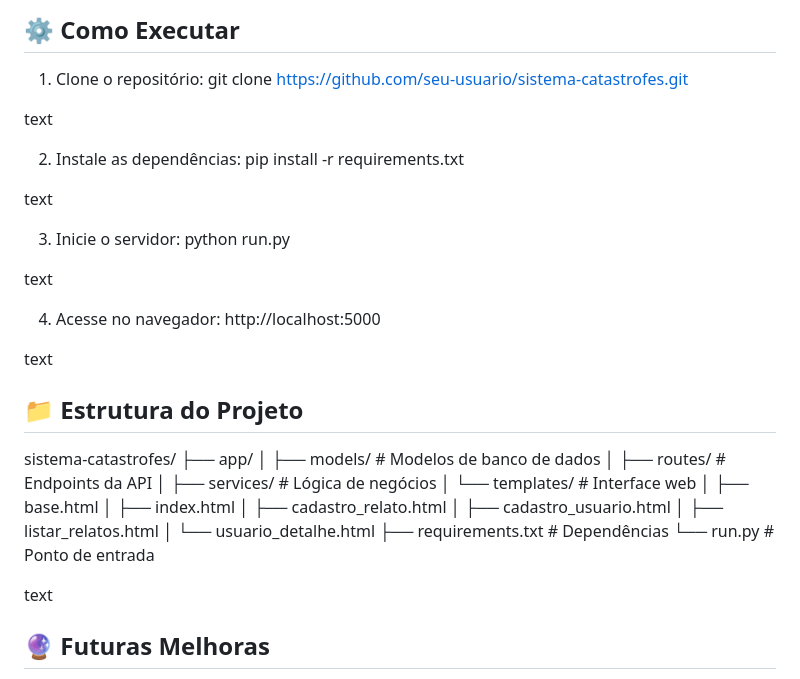
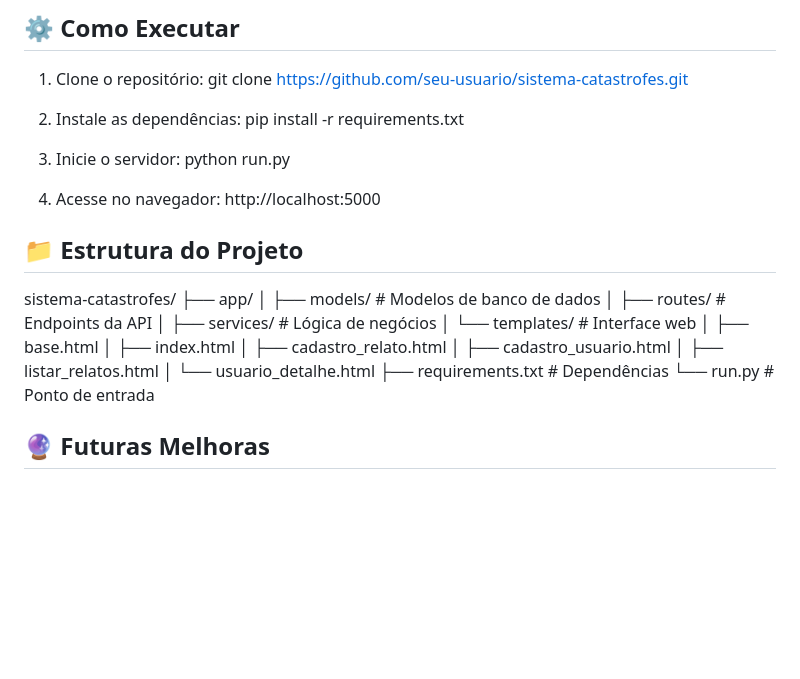
Before and after one commit to Senador2006/Projeto-catastrofe, a Markdown page: README.md, the part around the change. GitHub-like rendering; blank space fills up the shorter version.

```diff
--- a/README.md
+++ b/README.md
@@ -46,22 +46,18 @@ Projeto desenvolvido para a disciplina de Sistemas Distribuídos da FIAP com o o
 1. Clone o repositório:
 git clone https://github.com/seu-usuario/sistema-catastrofes.git
 
-text
 
 2. Instale as dependências:
 pip install -r requirements.txt
 
-text
 
 3. Inicie o servidor:
 python run.py
 
-text
 
 4. Acesse no navegador:
 http://localhost:5000
 
-text
 
 ## 📁 Estrutura do Projeto
 sistema-catastrofes/
@@ -79,7 +75,6 @@ sistema-catastrofes/
 ├── requirements.txt # Dependências
 └── run.py # Ponto de entrada
 
-text
 
 ## 🔮 Futuras Melhoras
 - [ ] Integração com API de mapas
```
